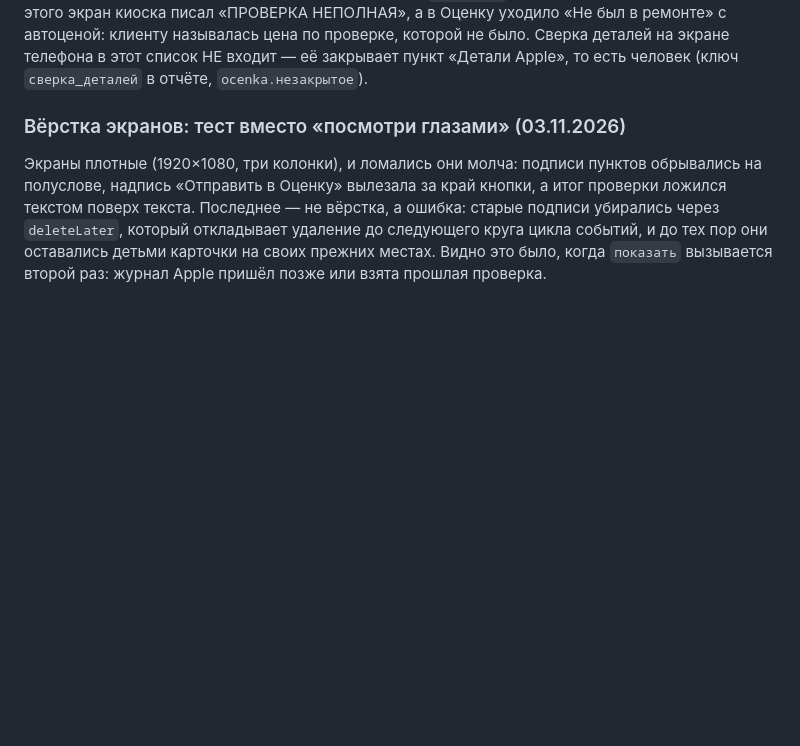
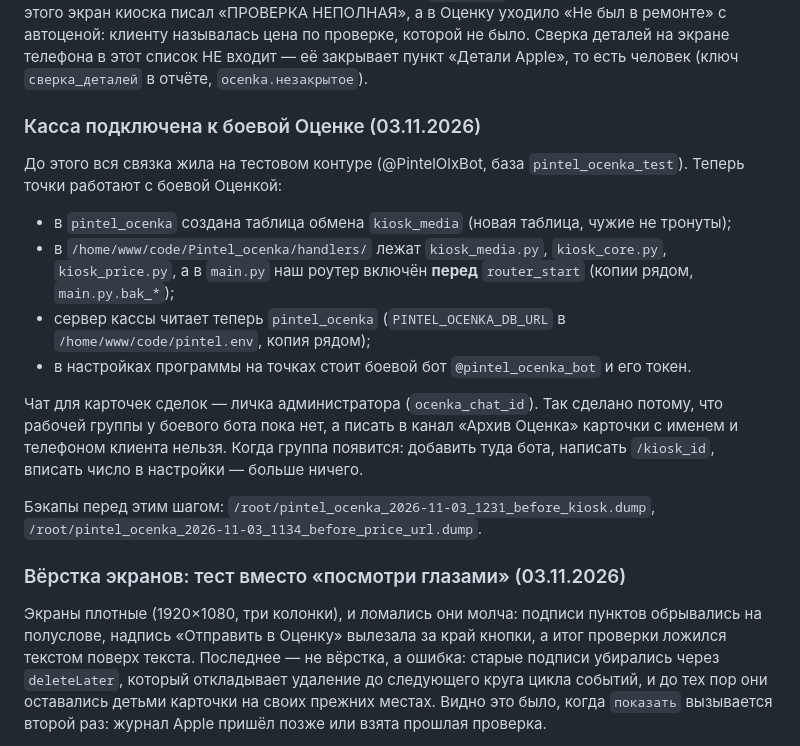
Before and after one commit to AsikSoftware/TgOsint, a Markdown page: pintel/docs/ПЕРЕДАЧА_дел.md, the part around the change. Drawn GitHub-style; blank space fills up the shorter version.

Commit message:
Касса переведена на боевую Оценку [skip ci]
Записываю состояние: таблица обмена заведена в `pintel_ocenka`, обработчик и роутер стоят
в боевом боте, сервер кассы читает боевую базу, точки получают боевого бота и его токен.
Карточки сделок пока уходят в личку администратора — рабочей группы у боевого бота нет, а
канал «Архив Оценка» для имён и телефонов клиентов не годится.

Co-Authored-By: Claude Opus 5 <noreply@anthropic.com>

```diff
--- a/pintel/docs/ПЕРЕДАЧА_дел.md
+++ b/pintel/docs/ПЕРЕДАЧА_дел.md
@@ -344,6 +344,27 @@ http Safari не даёт; микрофон, если доступа нет, п
 автоценой: клиенту называлась цена по проверке, которой не было. Сверка деталей на экране
 телефона в этот список НЕ входит — её закрывает пункт «Детали Apple», то есть человек
 (ключ `сверка_деталей` в отчёте, `ocenka.незакрытое`).
+
+### Касса подключена к боевой Оценке (03.11.2026)
+
+До этого вся связка жила на тестовом контуре (@PintelOlxBot, база `pintel_ocenka_test`).
+Теперь точки работают с боевой Оценкой:
+
+* в `pintel_ocenka` создана таблица обмена `kiosk_media` (новая таблица, чужие не тронуты);
+* в `/home/www/code/Pintel_ocenka/handlers/` лежат `kiosk_media.py`, `kiosk_core.py`,
+  `kiosk_price.py`, а в `main.py` наш роутер включён **перед** `router_start` (копии рядом,
+  `main.py.bak_*`);
+* сервер кассы читает теперь `pintel_ocenka` (`PINTEL_OCENKA_DB_URL` в `/home/www/code/pintel.env`,
+  копия рядом);
+* в настройках программы на точках стоит боевой бот `@pintel_ocenka_bot` и его токен.
+
+Чат для карточек сделок — личка администратора (`ocenka_chat_id`). Так сделано потому, что
+рабочей группы у боевого бота пока нет, а писать в канал «Архив Оценка» карточки с именем и
+телефоном клиента нельзя. Когда группа появится: добавить туда бота, написать `/kiosk_id`,
+вписать число в настройки — больше ничего.
+
+Бэкапы перед этим шагом: `/root/pintel_ocenka_2026-11-03_1231_before_kiosk.dump`,
+`/root/pintel_ocenka_2026-11-03_1134_before_price_url.dump`.
 
 ### Вёрстка экранов: тест вместо «посмотри глазами» (03.11.2026)
 
```
